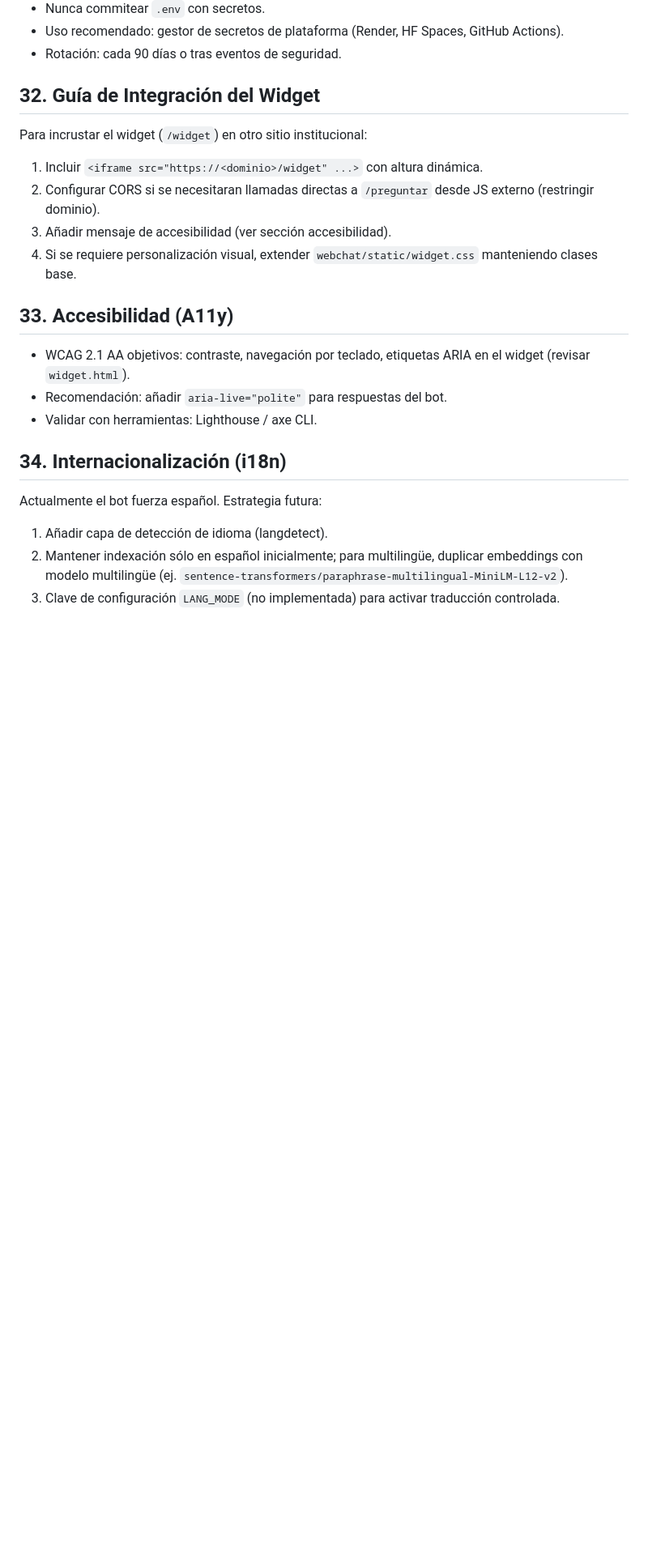
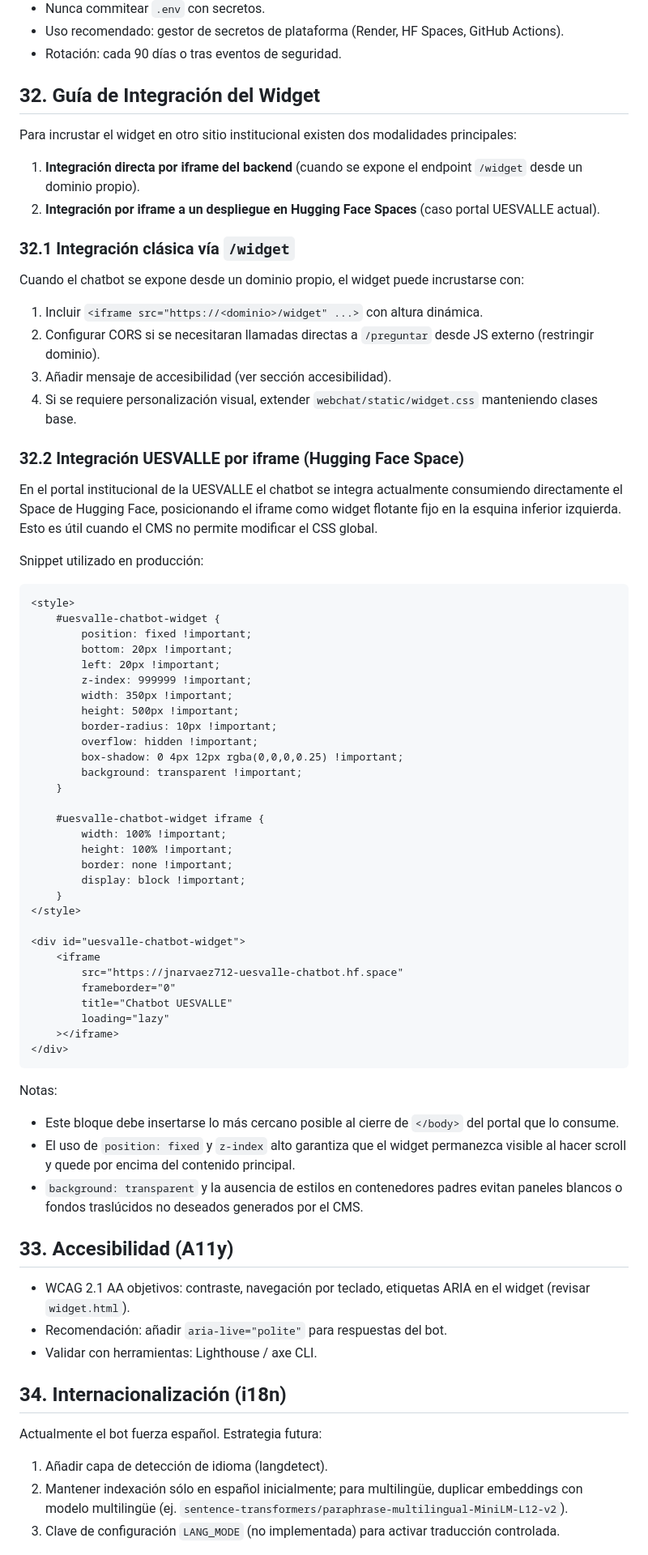
Before and after one commit to JNarvaez712/Chatbot-UESVALLE, a Markdown page: docs/DEVELOPER_MANUAL.md, the part around the change. Shown: that part at 81% size. Drawn GitHub-style; blank space fills up the shorter version.

Commit message:
actualizacion del manual de programador

````diff
--- a/docs/DEVELOPER_MANUAL.md
+++ b/docs/DEVELOPER_MANUAL.md
@@ -394,11 +394,61 @@ Checklist post incidente: documentar causa raíz, acción correctiva y prevenci
 - Rotación: cada 90 días o tras eventos de seguridad.
 
 ## 32. Guía de Integración del Widget
-Para incrustar el widget (`/widget`) en otro sitio institucional:
+Para incrustar el widget en otro sitio institucional existen dos modalidades principales:
+
+1. **Integración directa por iframe del backend** (cuando se expone el endpoint `/widget` desde un dominio propio).
+2. **Integración por iframe a un despliegue en Hugging Face Spaces** (caso portal UESVALLE actual).
+
+### 32.1 Integración clásica vía `/widget`
+Cuando el chatbot se expone desde un dominio propio, el widget puede incrustarse con:
+
 1. Incluir `<iframe src="https://<dominio>/widget" ...>` con altura dinámica.
 2. Configurar CORS si se necesitaran llamadas directas a `/preguntar` desde JS externo (restringir dominio).
 3. Añadir mensaje de accesibilidad (ver sección accesibilidad).
 4. Si se requiere personalización visual, extender `webchat/static/widget.css` manteniendo clases base.
+
+### 32.2 Integración UESVALLE por iframe (Hugging Face Space)
+En el portal institucional de la UESVALLE el chatbot se integra actualmente consumiendo directamente el Space de Hugging Face, posicionando el iframe como widget flotante fijo en la esquina inferior izquierda. Esto es útil cuando el CMS no permite modificar el CSS global.
+
+Snippet utilizado en producción:
+
+```html
+<style>
+	#uesvalle-chatbot-widget {
+		position: fixed !important;
+		bottom: 20px !important;
+		left: 20px !important;
+		z-index: 999999 !important;
+		width: 350px !important;
+		height: 500px !important;
+		border-radius: 10px !important;
+		overflow: hidden !important;
+		box-shadow: 0 4px 12px rgba(0,0,0,0.25) !important;
+		background: transparent !important;
+	}
+
+	#uesvalle-chatbot-widget iframe {
+		width: 100% !important;
+		height: 100% !important;
+		border: none !important;
+		display: block !important;
+	}
+</style>
+
+<div id="uesvalle-chatbot-widget">
+	<iframe
+		src="https://jnarvaez712-uesvalle-chatbot.hf.space"
+		frameborder="0"
+		title="Chatbot UESVALLE"
+		loading="lazy"
+	></iframe>
+</div>
+```
+
+Notas:
+- Este bloque debe insertarse lo más cercano posible al cierre de `</body>` del portal que lo consume.
+- El uso de `position: fixed` y `z-index` alto garantiza que el widget permanezca visible al hacer scroll y quede por encima del contenido principal.
+- `background: transparent` y la ausencia de estilos en contenedores padres evitan paneles blancos o fondos traslúcidos no deseados generados por el CMS.
 
 ## 33. Accesibilidad (A11y)
 - WCAG 2.1 AA objetivos: contraste, navegación por teclado, etiquetas ARIA en el widget (revisar `widget.html`).
````
